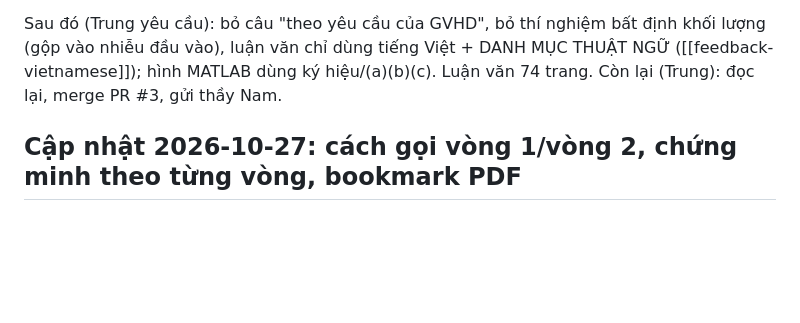
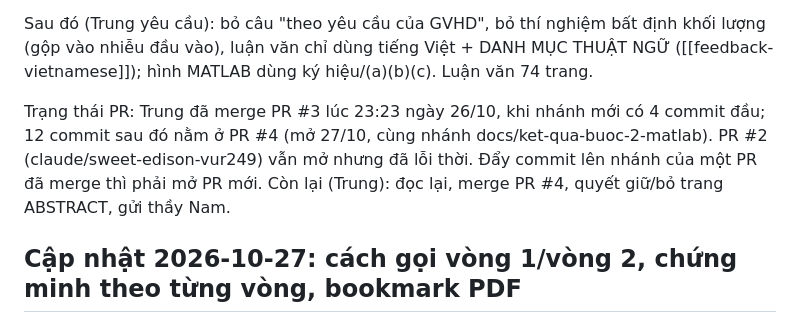
Before and after one commit to trungnguyen278/ADP_Control_for_Wheeled_Mobile_Robot, a Markdown page: memory/project_progress.md, the part around the change. GitHub-like rendering; blank space fills up the shorter version.

Commit message:
docs(memory): ghi trang thai PR #3/#4
Co-Authored-By: Claude Opus 5.5 <noreply@anthropic.com>

```diff
--- a/memory/project_progress.md
+++ b/memory/project_progress.md
@@ -19,7 +19,12 @@ phân tích hàm mô tả, mục Q/R, mục mô-men riêng ([[feedback-defensibl
 
 Sau đó (Trung yêu cầu): bỏ câu "theo yêu cầu của GVHD", bỏ thí nghiệm bất định khối lượng (gộp vào
 nhiễu đầu vào), luận văn chỉ dùng tiếng Việt + DANH MỤC THUẬT NGỮ ([[feedback-vietnamese]]); hình
-MATLAB dùng ký hiệu/(a)(b)(c). Luận văn 74 trang. Còn lại (Trung): đọc lại, merge PR #3, gửi thầy Nam.
+MATLAB dùng ký hiệu/(a)(b)(c). Luận văn 74 trang.
+
+Trạng thái PR: Trung đã merge PR #3 lúc 23:23 ngày 26/10, khi nhánh mới có 4 commit đầu; 12 commit sau
+đó nằm ở PR #4 (mở 27/10, cùng nhánh docs/ket-qua-buoc-2-matlab). PR #2 (claude/sweet-edison-vur249)
+vẫn mở nhưng đã lỗi thời. Đẩy commit lên nhánh của một PR đã merge thì phải mở PR mới.
+Còn lại (Trung): đọc lại, merge PR #4, quyết giữ/bỏ trang ABSTRACT, gửi thầy Nam.
 
 ## Cập nhật 2026-10-27: cách gọi vòng 1/vòng 2, chứng minh theo từng vòng, bookmark PDF
 
```
